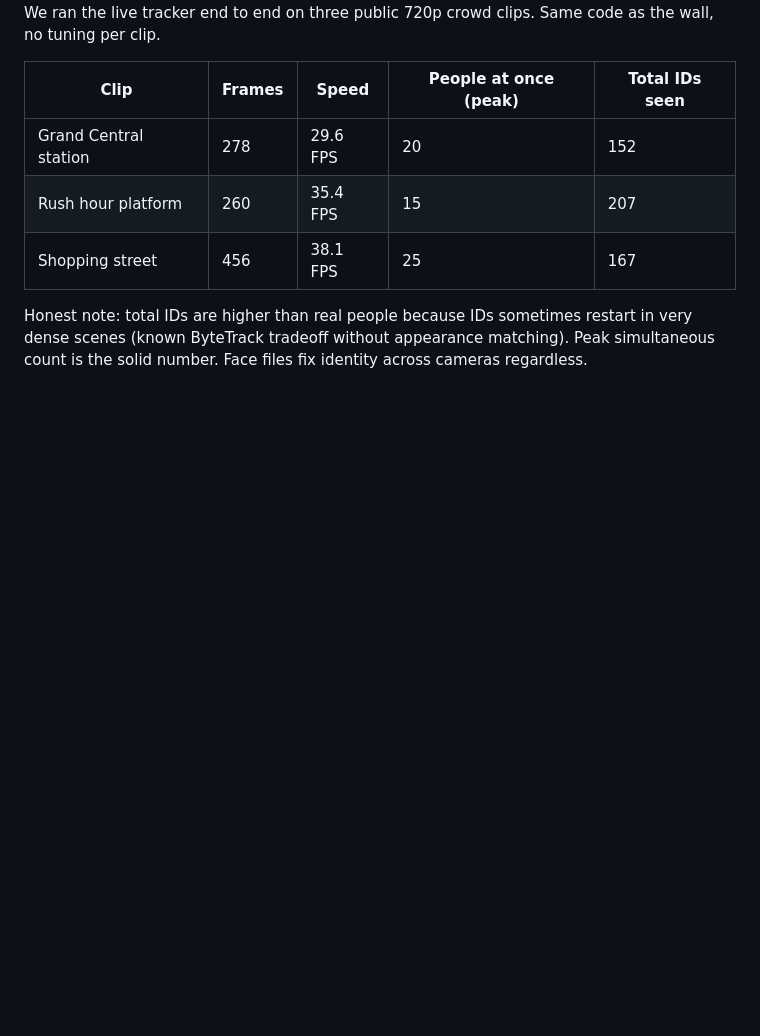
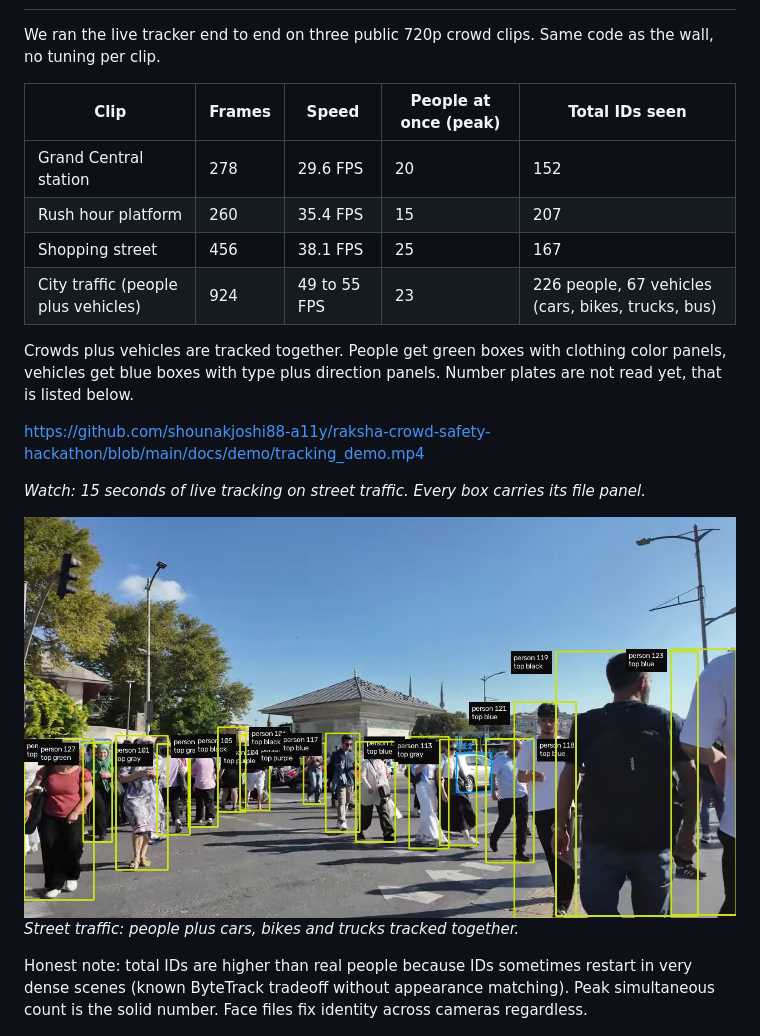
Before and after one commit to shounakjoshi88-a11y/raksha-crowd-safety-hackathon, a Markdown page: README.md, the part around the change. Drawn GitHub-style; pictures changed too: docs/demo/traffic.jpg (added); blank space fills up the shorter version.

Commit message:
feat: vehicles tracked, compact panels, traffic tests, demo video

```diff
--- a/README.md
+++ b/README.md
@@ -35,6 +35,16 @@ We ran the live tracker end to end on three public 720p crowd clips. Same code a
 | Grand Central station | 278 | 29.6 FPS | 20 | 152 |
 | Rush hour platform | 260 | 35.4 FPS | 15 | 207 |
 | Shopping street | 456 | 38.1 FPS | 25 | 167 |
+| City traffic (people plus vehicles) | 924 | 49 to 55 FPS | 23 | 226 people, 67 vehicles (cars, bikes, trucks, bus) |
+
+Crowds plus vehicles are tracked together. People get green boxes with clothing color panels, vehicles get blue boxes with type plus direction panels. Number plates are not read yet, that is listed below.
+
+https://github.com/shounakjoshi88-a11y/raksha-crowd-safety-hackathon/blob/main/docs/demo/tracking_demo.mp4
+
+*Watch: 15 seconds of live tracking on street traffic. Every box carries its file panel.*
+
+![Traffic tracking](docs/demo/traffic.jpg)
+*Street traffic: people plus cars, bikes and trucks tracked together.*
 
 Honest note: total IDs are higher than real people because IDs sometimes restart in very dense scenes (known ByteTrack tradeoff without appearance matching). Peak simultaneous count is the solid number. Face files fix identity across cameras regardless.
 
```
Also changed, not shown: docs/plan.md (+1 -0 lines), 9 other files.
